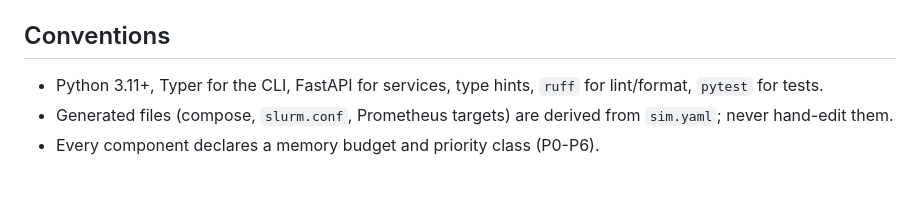
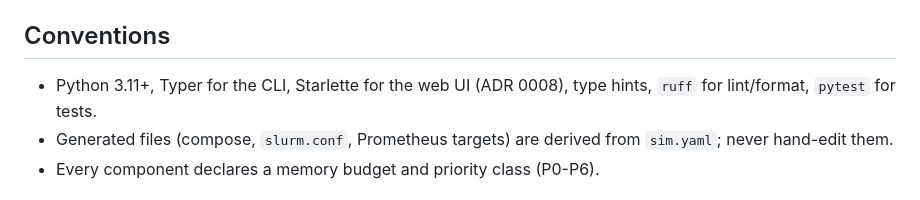
Before and after one commit to AhmedYousriSobhi/workbench, a Markdown page: CLAUDE.md, the part around the change. Rendered like a GitHub page.

Commit message:
docs: fix stale FastAPI mention in CLAUDE.md (#86)
Co-Authored-By: Claude Sonnet 5.5 <noreply@anthropic.com>

```diff
--- a/CLAUDE.md
+++ b/CLAUDE.md
@@ -22,7 +22,7 @@ See [docs/architecture/08-repository-and-migration.md](docs/architecture/08-repo
 
 ## Conventions
 
-- Python 3.11+, Typer for the CLI, FastAPI for services, type hints, `ruff` for lint/format, `pytest` for tests.
+- Python 3.11+, Typer for the CLI, Starlette for the web UI (ADR 0008), type hints, `ruff` for lint/format, `pytest` for tests.
 - Generated files (compose, `slurm.conf`, Prometheus targets) are derived from `sim.yaml`; never hand-edit them.
 - Every component declares a memory budget and priority class (P0-P6).
 
```
